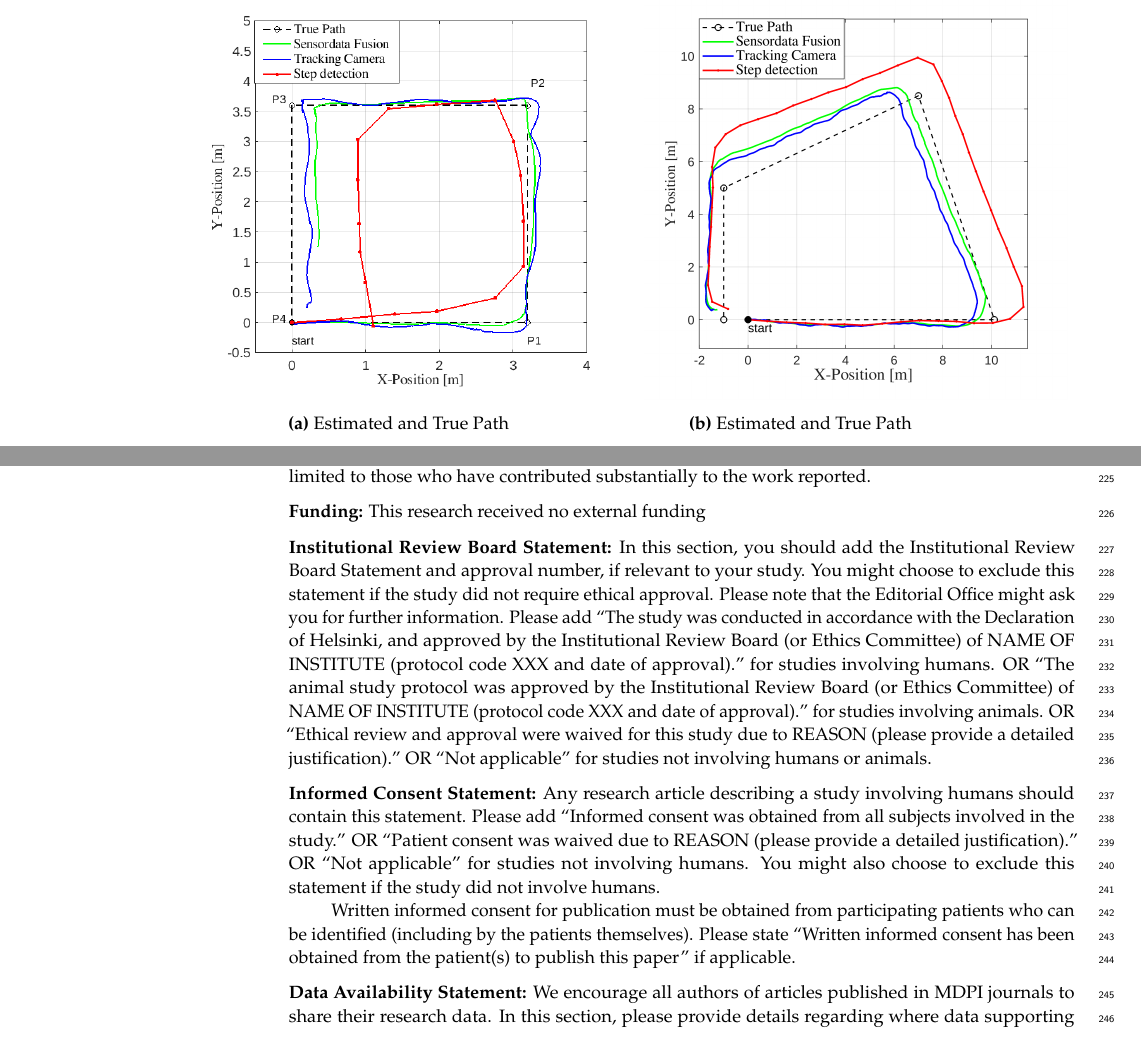
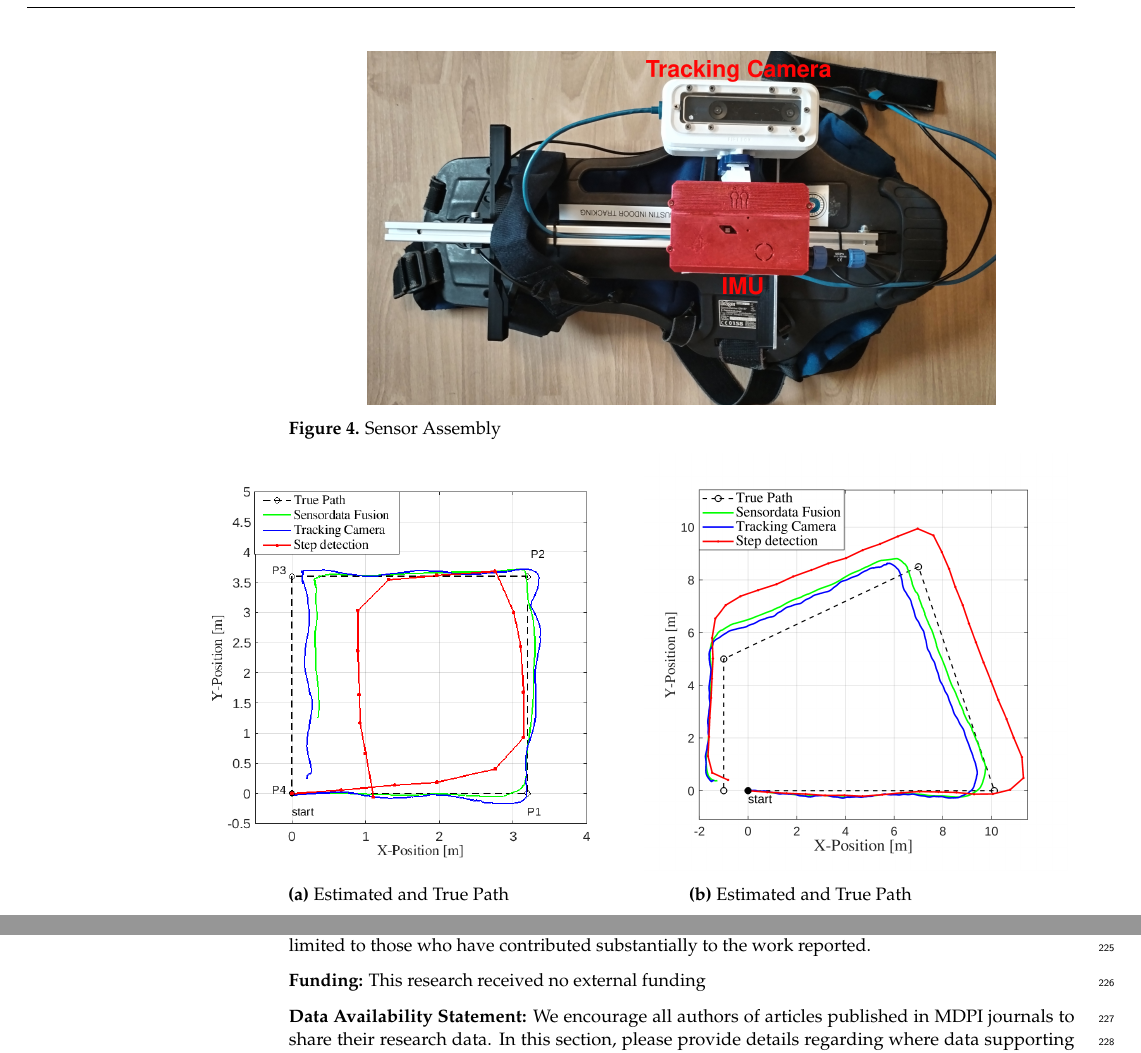
Before and after one commit to dossmann2/Conf-on-SensorandAppl23, a LaTeX paper (Conference_Paper/template.tex): two parts of pages 6 and 7 of 9, joined at a grey line, cut at the place of the change. Compiled offline with pdfLaTeX.

Commit message:
Added Figure

```diff
--- a/Conference_Paper/template.tex
+++ b/Conference_Paper/template.tex
@@ -346,6 +346,12 @@ The secondary sensor chosen is a RealSense T265 stereo tracking camera. Its main
 
 For experimental verification of the system, a wearable sensor assembly is designed. Both sensors are mounted to the backplate of a self-contained breathing apparatus. This design is chosen to imitate a application in a firefighting setting, where the sensors would be placed on the pressurized air tank of the scba. For this a 3D printed spacer is designed to mount the sensors at the right distance. A weight is added to represent the scba air tank. The camera and IMU are protected from damage by a custom enclosure.  Figure \ref{fig:Assembly} shows the experimental setup.\\
 
+\begin{figure}
+	\centering
+	\includegraphics[width=0.8\textwidth]{Assembly.jpg}
+	\caption{Sensor Assembly}
+	\label{fig:Assembly}
+\end{figure}
 
 
 %%%%%%%%%%%%%%%%%%%%%%%%%%%%%%%%%%%%%%%%%%
@@ -452,11 +458,11 @@ By adapting the step-detection algorithm for crouching movements the tracking es
 
 \funding{This research received no external funding}
 
-\institutionalreview{In this section, you should add the Institutional Review Board Statement and approval number, if relevant to your study. You might choose to exclude this statement if the study did not require ethical approval. Please note that the Editorial Office might ask you for further information. Please add “The study was conducted in accordance with the Declaration of Helsinki, and approved by the Institutional Review Board (or Ethics Committee) of NAME OF INSTITUTE (protocol code XXX and date of approval).” for studies involving humans. OR “The animal study protocol was approved by the Institutional Review Board (or Ethics Committee) of NAME OF INSTITUTE (protocol code XXX and date of approval).” for studies involving animals. OR “Ethical review and approval were waived for this study due to REASON (please provide a detailed justification).” OR “Not applicable” for studies not involving humans or animals.}
+%\institutionalreview{In this section, you should add the Institutional Review Board Statement and approval number, if relevant to your study. You might choose to exclude this statement if the study did not require ethical approval. Please note that the Editorial Office might ask you for further information. Please add “The study was conducted in accordance with the Declaration of Helsinki, and approved by the Institutional Review Board (or Ethics Committee) of NAME OF INSTITUTE (protocol code XXX and date of approval).” for studies involving humans. OR “The animal study protocol was approved by the Institutional Review Board (or Ethics Committee) of NAME OF INSTITUTE (protocol code XXX and date of approval).” for studies involving animals. OR “Ethical review and approval were waived for this study due to REASON (please provide a detailed justification).” OR “Not applicable” for studies not involving humans or animals.}
 
-\informedconsent{Any research article describing a study involving humans should contain this statement. Please add ``Informed consent was obtained from all subjects involved in the study.'' OR ``Patient consent was waived due to REASON (please provide a detailed justification).'' OR ``Not applicable'' for studies not involving humans. You might also choose to exclude this statement if the study did not involve humans.
+%\informedconsent{Any research article describing a study involving humans should contain this statement. Please add ``Informed consent was obtained from all subjects involved in the study.'' OR ``Patient consent was waived due to REASON (please provide a detailed justification).'' OR ``Not applicable'' for studies not involving humans. You might also choose to exclude this statement if the study did not involve humans.
 
-Written informed consent for publication must be obtained from participating patients who can be identified (including by the patients themselves). Please state ``Written informed consent has been obtained from the patient(s) to publish this paper'' if applicable.}
+%Written informed consent for publication must be obtained from participating patients who can be identified (including by the patients themselves). Please state ``Written informed consent has been obtained from the patient(s) to publish this paper'' if applicable.}
 
 \dataavailability{We encourage all authors of articles published in MDPI journals to share their research data. In this section, please provide details regarding where data supporting reported results can be found, including links to publicly archived datasets analyzed or generated during the study. Where no new data were created, or where data is unavailable due to privacy or ethical restrictions, a statement is still required. Suggested Data Availability Statements are available in section ``MDPI Research Data Policies'' at \url{https://www.mdpi.com/ethics}.}
 
```
Also changed, not shown: Conference_Paper/Assembly.jpg (added), Conference_Paper/Path.eps.
